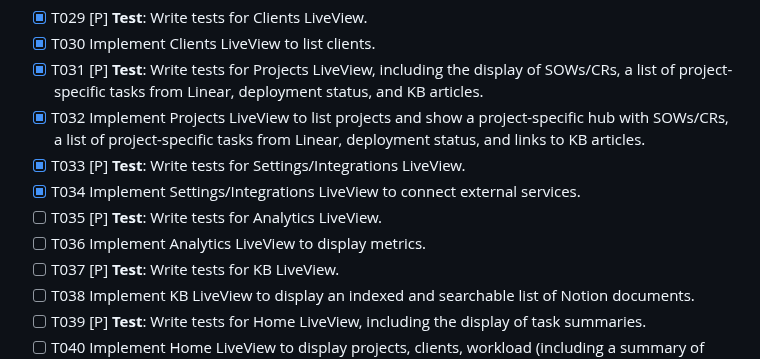
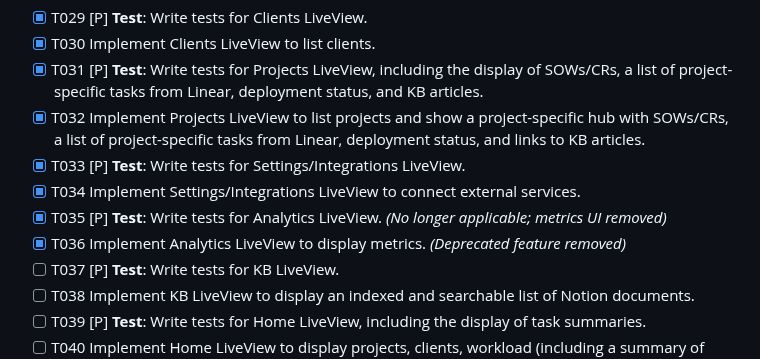
Before and after one commit to slickage/dashboard-ssd, a Markdown page: specs/001-dashboard-init/tasks.md, the part around the change. Drawn GitHub-style.

Commit message:
docs(tasks): mark analytics liveview tasks complete

```diff
--- a/specs/001-dashboard-init/tasks.md
+++ b/specs/001-dashboard-init/tasks.md
@@ -49,8 +49,8 @@
 - [x] T032 Implement Projects LiveView to list projects and show a project-specific hub with SOWs/CRs, a list of project-specific tasks from Linear, deployment status, and links to KB articles.
 - [x] T033 [P] **Test**: Write tests for Settings/Integrations LiveView.
 - [x] T034 Implement Settings/Integrations LiveView to connect external services.
-- [ ] T035 [P] **Test**: Write tests for Analytics LiveView.
-- [ ] T036 Implement Analytics LiveView to display metrics.
+- [x] T035 [P] **Test**: Write tests for Analytics LiveView. *(No longer applicable; metrics UI removed)*
+- [x] T036 Implement Analytics LiveView to display metrics. *(Deprecated feature removed)*
 - [ ] T037 [P] **Test**: Write tests for KB LiveView.
 - [ ] T038 Implement KB LiveView to display an indexed and searchable list of Notion documents.
 - [ ] T039 [P] **Test**: Write tests for Home LiveView, including the display of task summaries.
```
